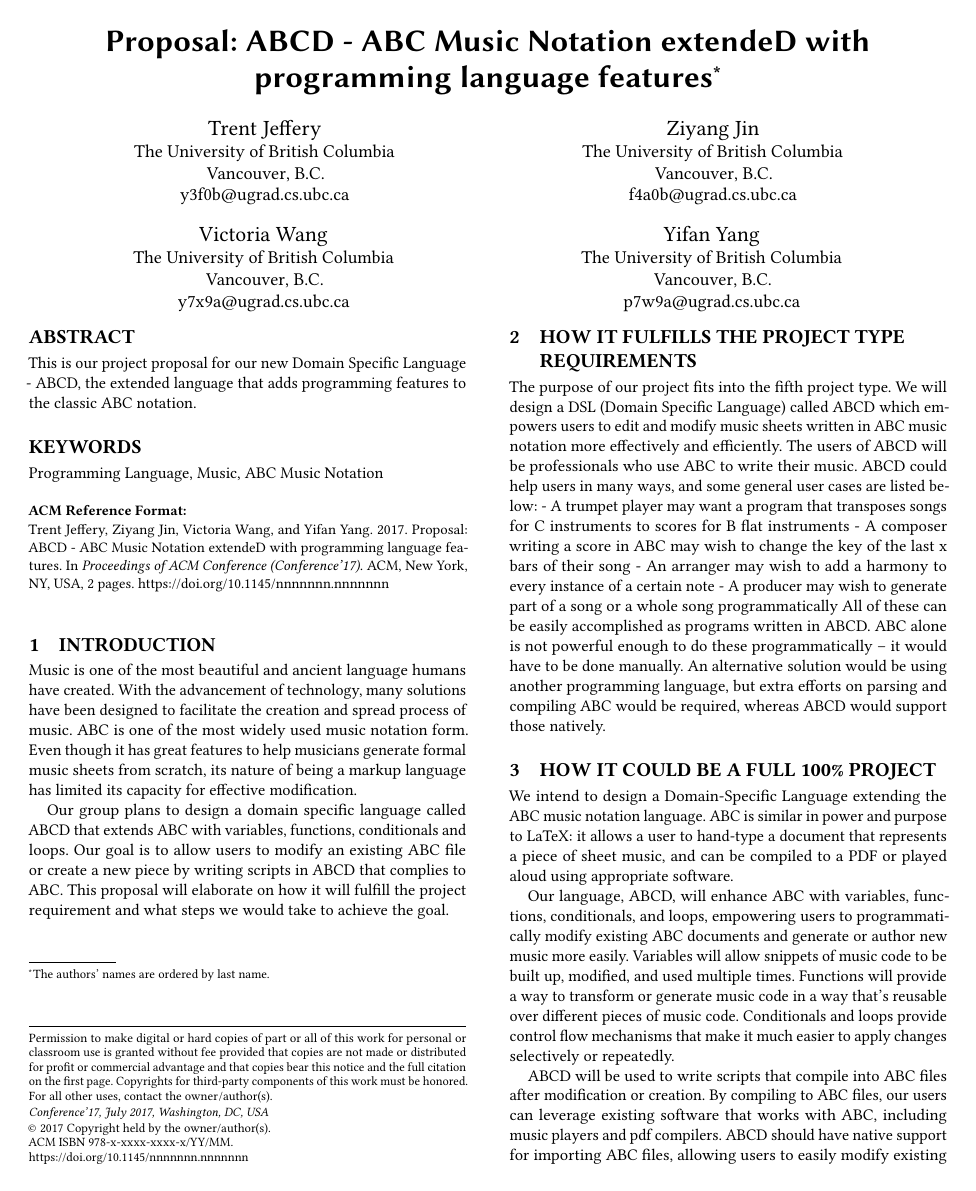
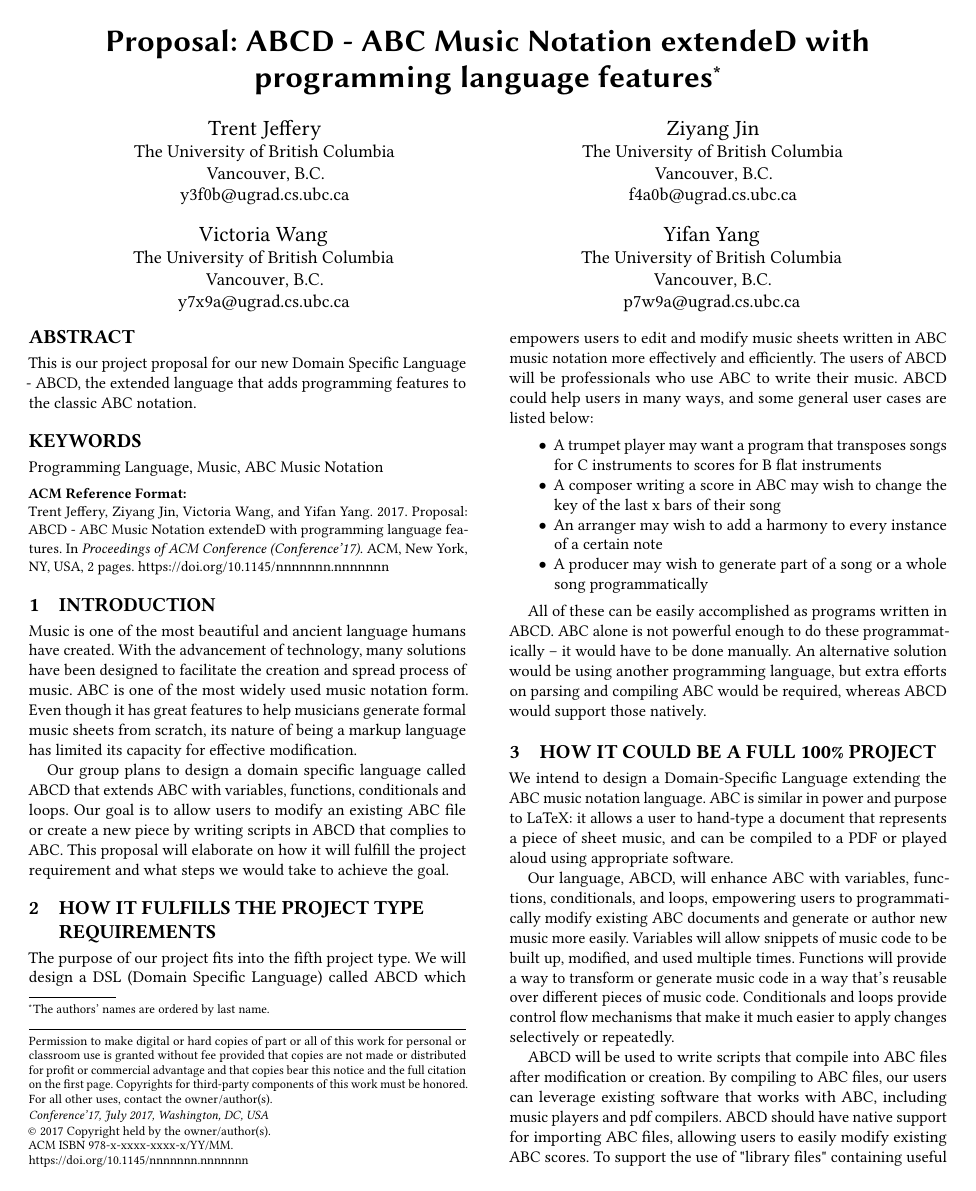
Before and after one commit to tomyang729/programming-language-proj, a LaTeX paper (proposal/project-proposal.tex, which reads proposal/body-fulfill-requirements.tex): page 1 of 2. Compiled offline with pdfLaTeX.

Commit message:
Use itemization for bullet points in requirements section

```diff
--- a/proposal/body-fulfill-requirements.tex
+++ b/proposal/body-fulfill-requirements.tex
@@ -1,8 +1,11 @@
 \section{How it fulfills the project type requirements}
 
 The purpose of our project fits into the fifth project type. We will design a DSL (Domain Specific Language) called ABCD which empowers users to edit and modify music sheets written in ABC music notation more effectively and efficiently. The users of ABCD will be professionals who use ABC to write their music. ABCD could help users in many ways, and some general user cases are listed below:
-	- A trumpet player may want a program that transposes songs for C instruments to scores for B flat 	instruments
-	- A composer writing a score in ABC may wish to change the key of the last x bars of their song
-	- An arranger may wish to add a harmony to every instance of a certain note
-	- A producer may wish to generate part of a song or a whole song programmatically
+\begin{itemize}
+    \item A trumpet player may want a program that transposes songs for C instruments to scores for B flat 	instruments
+	\item A composer writing a score in ABC may wish to change the key of the last x bars of their song
+	\item An arranger may wish to add a harmony to every instance of a certain note
+	\item A producer may wish to generate part of a song or a whole song programmatically
+\end{itemize}
+
 All of these can be easily accomplished as programs written in ABCD. ABC alone is not powerful enough to do these programmatically -- it would have to be done manually. An alternative solution would be using another programming language, but  extra efforts on parsing and compiling ABC would be required, whereas ABCD would support those natively.
```
